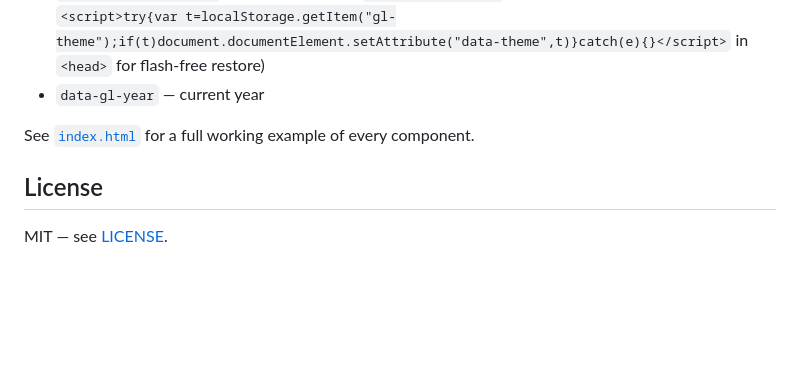
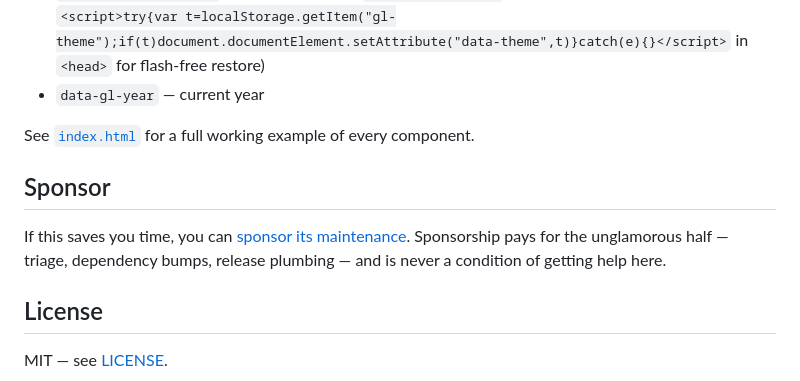
Before and after one commit to richardwooding/gloam, a Markdown page: README.md, the part around the change. GitHub-like rendering; blank space fills up the shorter version.

Commit message:
feat: ask for sponsorship, in the two places people read (#16)
The .github default FUNDING.yml already puts a Sponsor button on this repo,
but the button lives in the sidebar where nobody looks. The README section
sits next to the licence, where someone who has just found this useful is
already reading; the site footer reaches the visitors who never open GitHub.

Wording is identical across every repo on purpose: one place to change if the
ask changes, and no per-repo pleading. The footer link is styled by gloam's
gl-sponsor class, which arrived with the last asset sync.

```diff
--- a/README.md
+++ b/README.md
@@ -110,6 +110,12 @@ Data-attribute driven, no-ops when absent:
 
 See [`index.html`](./index.html) for a full working example of every component.
 
+## Sponsor
+
+If this saves you time, you can [sponsor its maintenance](https://github.com/sponsors/richardwooding).
+Sponsorship pays for the unglamorous half — triage, dependency bumps, release plumbing — and is
+never a condition of getting help here.
+
 ## License
 
 MIT — see [LICENSE](LICENSE).
```
